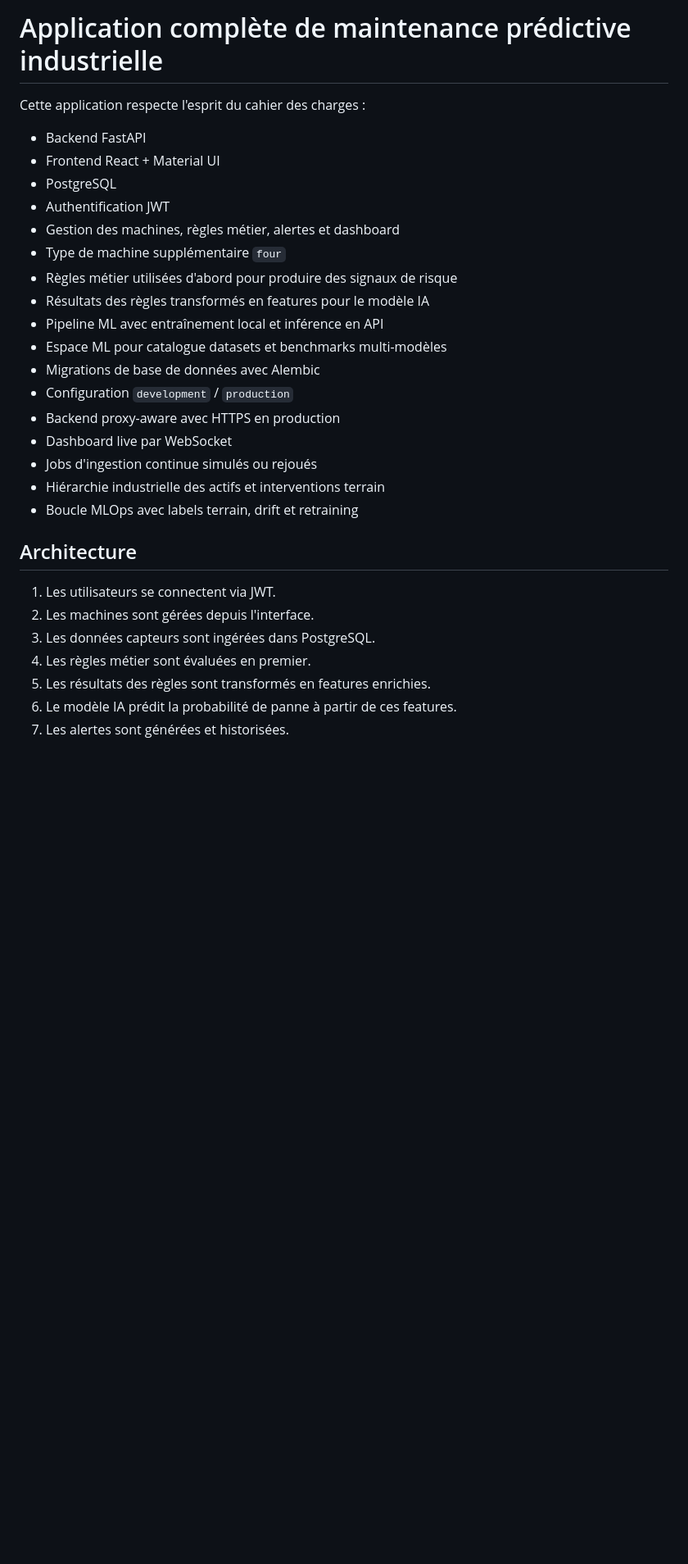
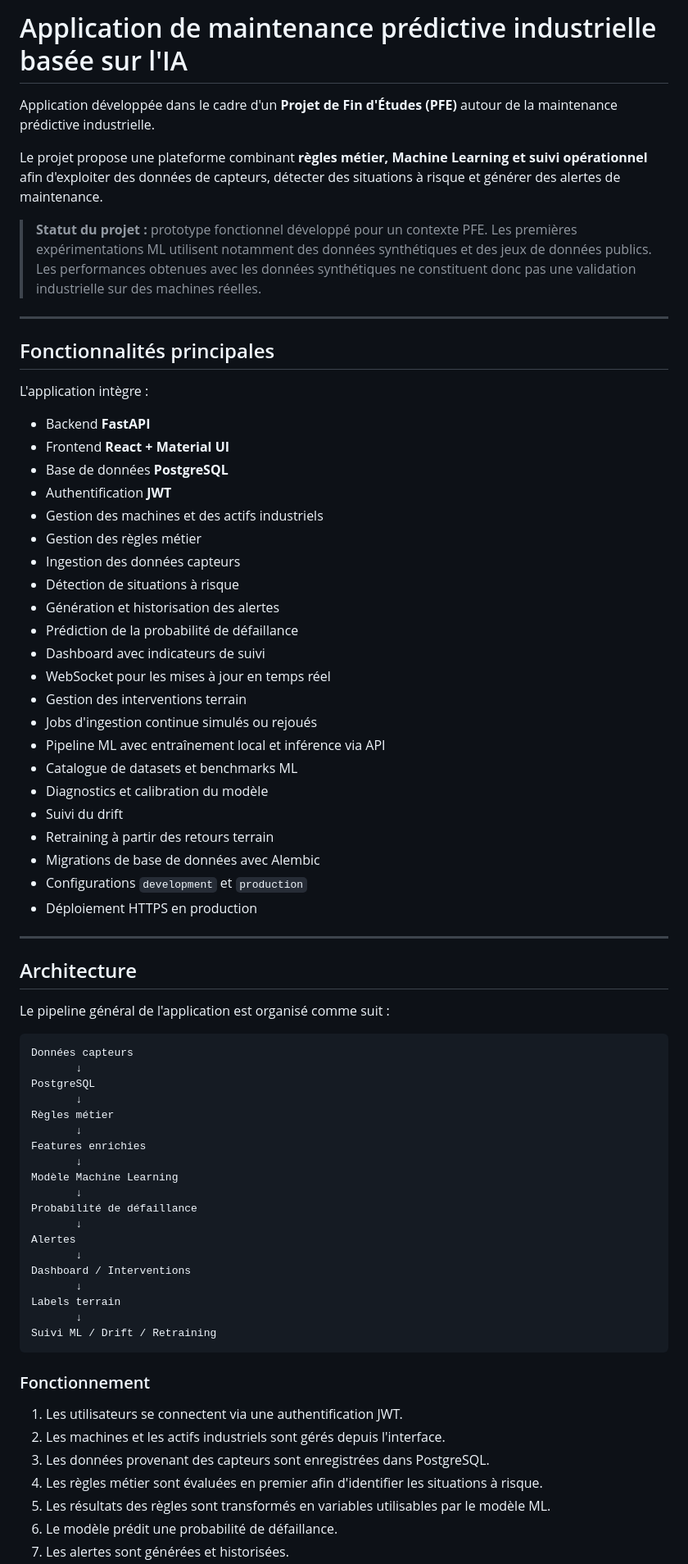
Before and after one commit to hassnalahdili/maintenance_predictive_application, a Markdown page: README.md, the part around one of its changes. Shown at 82% size. Rendered like a GitHub page; blank space fills up the shorter version.

````diff
--- a/README.md
+++ b/README.md
@@ -1,30 +1,75 @@
-# Application complète de maintenance prédictive industrielle
+# Application de maintenance prédictive industrielle basée sur l'IA
 
-Cette application respecte l'esprit du cahier des charges :
-- Backend FastAPI
-- Frontend React + Material UI
-- PostgreSQL
-- Authentification JWT
-- Gestion des machines, règles métier, alertes et dashboard
-- Type de machine supplémentaire `four`
-- Règles métier utilisées d'abord pour produire des signaux de risque
-- Résultats des règles transformés en features pour le modèle IA
-- Pipeline ML avec entraînement local et inférence en API
-- Espace ML pour catalogue datasets et benchmarks multi-modèles
-- Migrations de base de données avec Alembic
-- Configuration `development` / `production`
-- Backend proxy-aware avec HTTPS en production
-- Dashboard live par WebSocket
-- Jobs d'ingestion continue simulés ou rejoués
-- Hiérarchie industrielle des actifs et interventions terrain
-- Boucle MLOps avec labels terrain, drift et retraining
+Application développée dans le cadre d'un **Projet de Fin d'Études (PFE)** autour de la maintenance prédictive industrielle.
+
+Le projet propose une plateforme combinant **règles métier, Machine Learning et suivi opérationnel** afin d'exploiter des données de capteurs, détecter des situations à risque et générer des alertes de maintenance.
+
+> **Statut du projet :** prototype fonctionnel développé pour un contexte PFE.
+> Les premières expérimentations ML utilisent notamment des données synthétiques et des jeux de données publics. Les performances obtenues avec les données synthétiques ne constituent donc pas une validation industrielle sur des machines réelles.
+
+---
+
+## Fonctionnalités principales
+
+L'application intègre :
+
+* Backend **FastAPI**
+* Frontend **React + Material UI**
+* Base de données **PostgreSQL**
+* Authentification **JWT**
+* Gestion des machines et des actifs industriels
+* Gestion des règles métier
+* Ingestion des données capteurs
+* Détection de situations à risque
+* Génération et historisation des alertes
+* Prédiction de la probabilité de défaillance
+* Dashboard avec indicateurs de suivi
+* WebSocket pour les mises à jour en temps réel
+* Gestion des interventions terrain
+* Jobs d'ingestion continue simulés ou rejoués
+* Pipeline ML avec entraînement local et inférence via API
+* Catalogue de datasets et benchmarks ML
+* Diagnostics et calibration du modèle
+* Suivi du drift
+* Retraining à partir des retours terrain
+* Migrations de base de données avec Alembic
+* Configurations `development` et `production`
+* Déploiement HTTPS en production
+
+---
 
 ## Architecture
 
-1. Les utilisateurs se connectent via JWT.
-2. Les machines sont gérées depuis l'interface.
-3. Les données capteurs sont ingérées dans PostgreSQL.
-4. Les règles métier sont évaluées en premier.
-5. Les résultats des règles sont transformés en features enrichies.
-6. Le modèle IA prédit la probabilité de panne à partir de ces features.
+Le pipeline général de l'application est organisé comme suit :
+
+```text
+Données capteurs
+       ↓
+PostgreSQL
+       ↓
+Règles métier
+       ↓
+Features enrichies
+       ↓
+Modèle Machine Learning
+       ↓
+Probabilité de défaillance
+       ↓
+Alertes
+       ↓
+Dashboard / Interventions
+       ↓
+Labels terrain
+       ↓
+Suivi ML / Drift / Retraining
+```
+
+### Fonctionnement
+
+1. Les utilisateurs se connectent via une authentification JWT.
+2. Les machines et les actifs industriels sont gérés depuis l'interface.
+3. Les données provenant des capteurs sont enregistrées dans PostgreSQL.
+4. Les règles métier sont évaluées en premier afin d'identifier les situations à risque.
+5. Les résultats des règles sont transformés en variables utilisables par le modèle ML.
+6. Le modèle prédit une probabilité de défaillance.
 7. Les alertes sont générées et historisées.
````
Also changed, not shown: other parts of README.md (+412 -168 lines).
